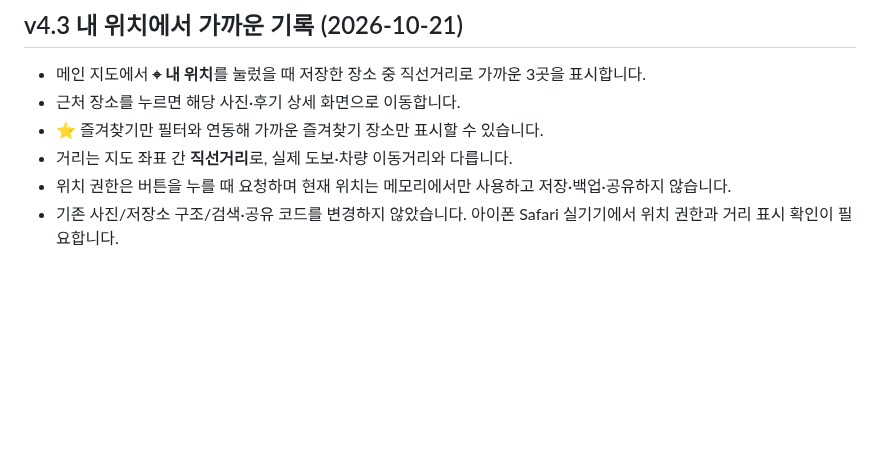
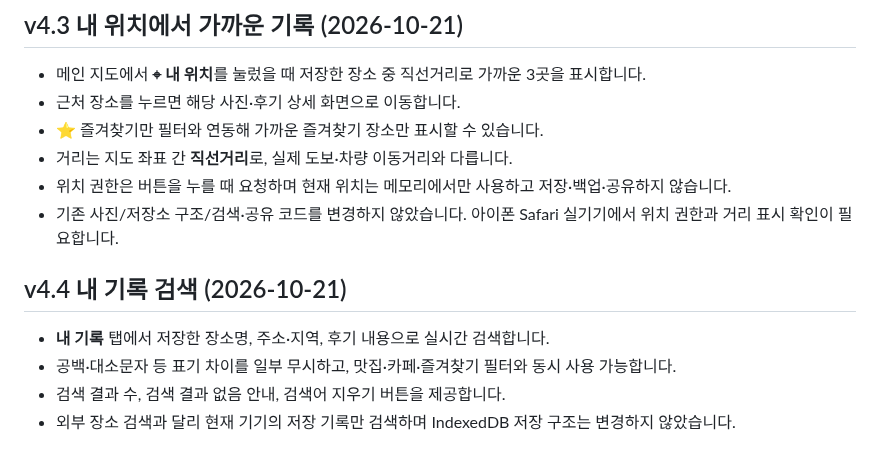
Before and after one commit to jhparkk2/my-place-map, a Markdown page: README.md, the part around the change. Drawn GitHub-style; blank space fills up the shorter version.

Commit message:
docs: record search v4.4

```diff
--- a/README.md
+++ b/README.md
@@ -126,3 +126,9 @@
 - 거리는 지도 좌표 간 **직선거리**로, 실제 도보·차량 이동거리와 다릅니다.
 - 위치 권한은 버튼을 누를 때 요청하며 현재 위치는 메모리에서만 사용하고 저장·백업·공유하지 않습니다.
 - 기존 사진/저장소 구조/검색·공유 코드를 변경하지 않았습니다. 아이폰 Safari 실기기에서 위치 권한과 거리 표시 확인이 필요합니다.
+
+## v4.4 내 기록 검색 (2026-10-21)
+- **내 기록** 탭에서 저장한 장소명, 주소·지역, 후기 내용으로 실시간 검색합니다.
+- 공백·대소문자 등 표기 차이를 일부 무시하고, 맛집·카페·즐겨찾기 필터와 동시 사용 가능합니다.
+- 검색 결과 수, 검색 결과 없음 안내, 검색어 지우기 버튼을 제공합니다.
+- 외부 장소 검색과 달리 현재 기기의 저장 기록만 검색하며 IndexedDB 저장 구조는 변경하지 않았습니다.
```
